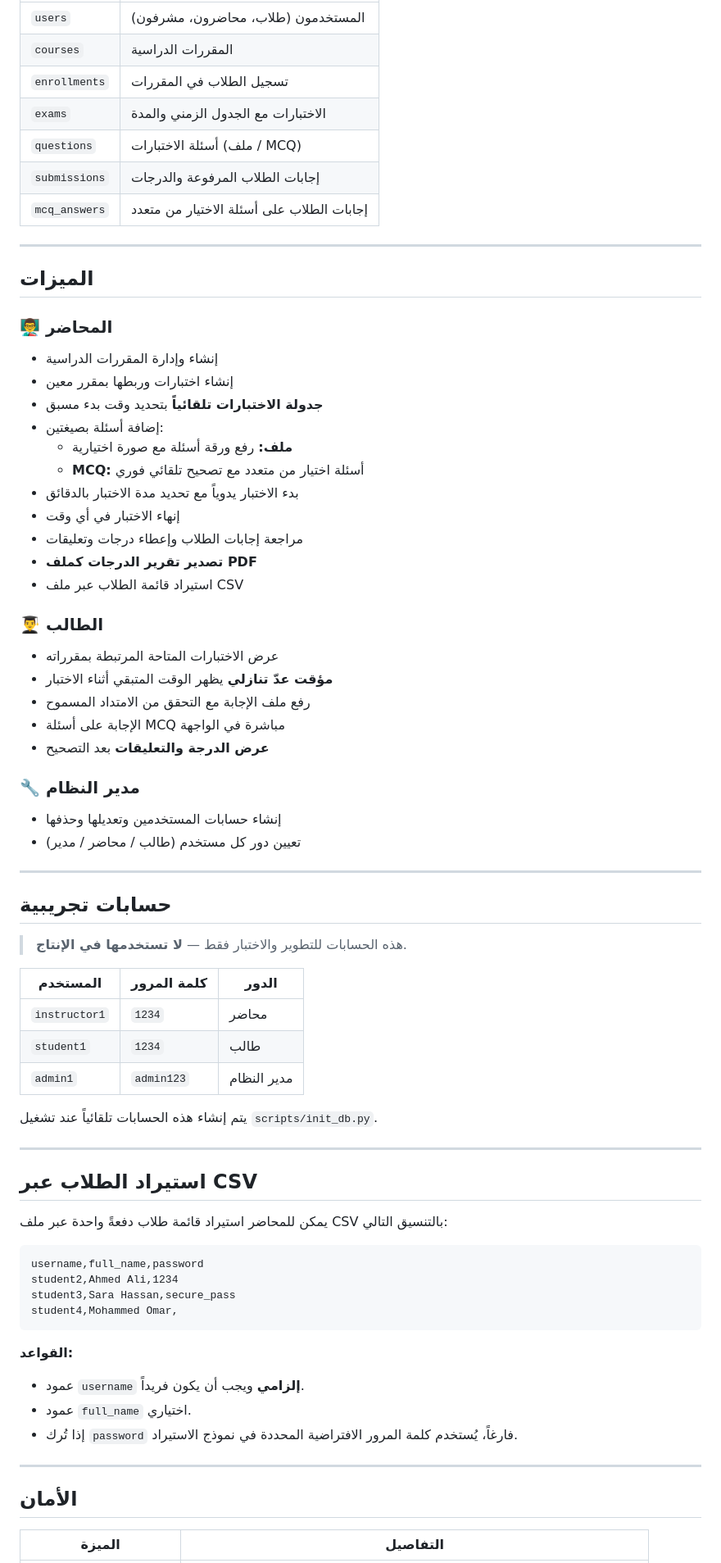
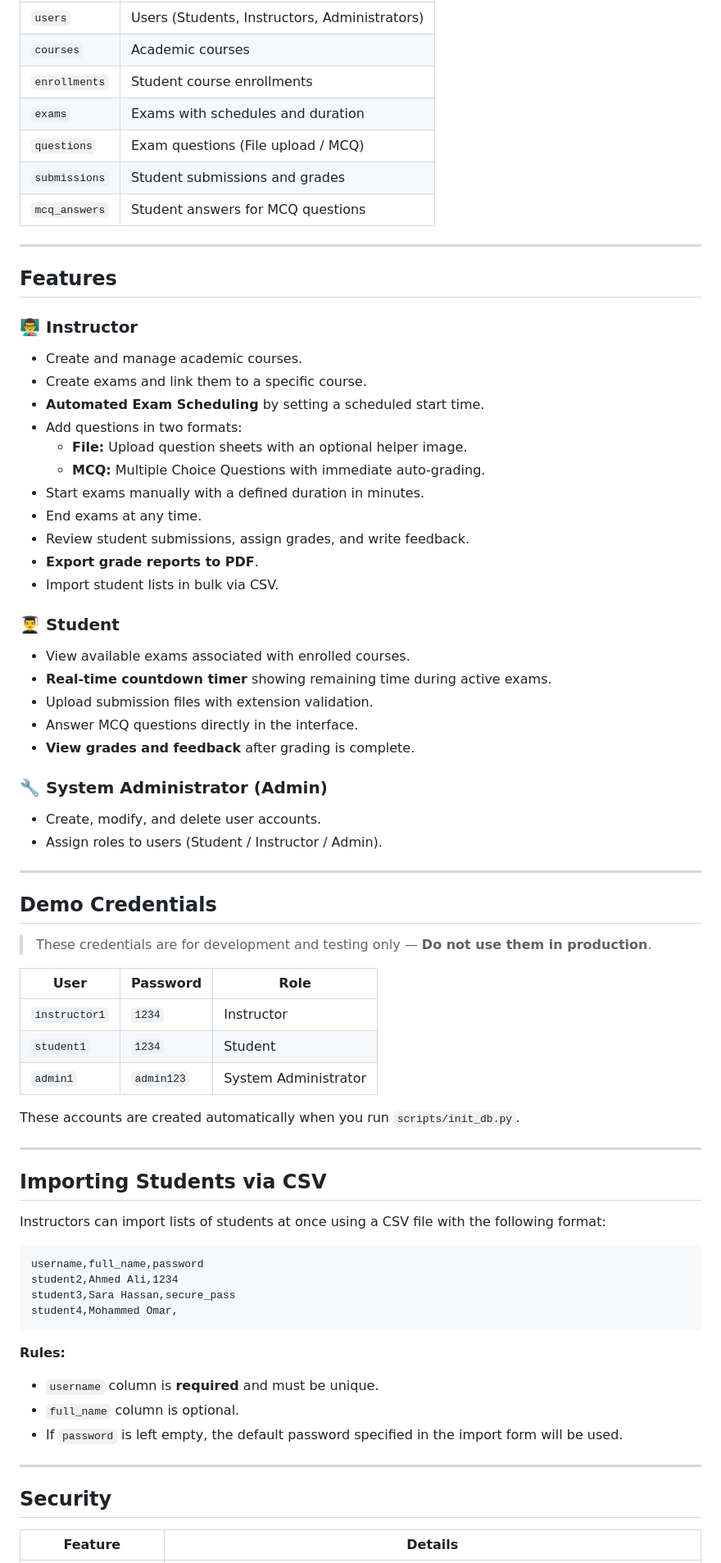
Before and after one commit to fahdaljumaili/e-assessment-system, a Markdown page: README.md, the part around one of its changes. Shown at 82% size. GitHub-like rendering.

Commit message:
docs: translate README.md from Arabic to English

````diff
--- a/README.md
+++ b/README.md
@@ -191,59 +191,59 @@ E-Assessment System/
 |--------|--------|
-| `users` | المستخدمون (طلاب، محاضرون، مشرفون) |
-| `courses` | المقررات الدراسية |
-| `enrollments` | تسجيل الطلاب في المقررات |
-| `exams` | الاختبارات مع الجدول الزمني والمدة |
-| `questions` | أسئلة الاختبارات (ملف / MCQ) |
-| `submissions` | إجابات الطلاب المرفوعة والدرجات |
-| `mcq_answers` | إجابات الطلاب على أسئلة الاختيار من متعدد |
+| `users` | Users (Students, Instructors, Administrators) |
+| `courses` | Academic courses |
+| `enrollments` | Student course enrollments |
+| `exams` | Exams with schedules and duration |
+| `questions` | Exam questions (File upload / MCQ) |
+| `submissions` | Student submissions and grades |
+| `mcq_answers` | Student answers for MCQ questions |
 
 ---
 
-## الميزات
+## Features
 
-### 👨‍🏫 المحاضر
-- إنشاء وإدارة المقررات الدراسية
-- إنشاء اختبارات وربطها بمقرر معين
-- **جدولة الاختبارات تلقائياً** بتحديد وقت بدء مسبق
-- إضافة أسئلة بصيغتين:
-  - **ملف:** رفع ورقة أسئلة مع صورة اختيارية
-  - **MCQ:** أسئلة اختيار من متعدد مع تصحيح تلقائي فوري
-- بدء الاختبار يدوياً مع تحديد مدة الاختبار بالدقائق
-- إنهاء الاختبار في أي وقت
-- مراجعة إجابات الطلاب وإعطاء درجات وتعليقات
-- **تصدير تقرير الدرجات كملف PDF**
-- استيراد قائمة الطلاب عبر ملف CSV
+### 👨‍🏫 Instructor
+- Create and manage academic courses.
+- Create exams and link them to a specific course.
+- **Automated Exam Scheduling** by setting a scheduled start time.
+- Add questions in two formats:
+  - **File:** Upload question sheets with an optional helper image.
+  - **MCQ:** Multiple Choice Questions with immediate auto-grading.
+- Start exams manually with a defined duration in minutes.
+- End exams at any time.
+- Review student submissions, assign grades, and write feedback.
+- **Export grade reports to PDF**.
+- Import student lists in bulk via CSV.
 
-### 👨‍🎓 الطالب
-- عرض الاختبارات المتاحة المرتبطة بمقرراته
-- **مؤقت عدّ تنازلي** يظهر الوقت المتبقي أثناء الاختبار
-- رفع ملف الإجابة مع التحقق من الامتداد المسموح
-- الإجابة على أسئلة MCQ مباشرة في الواجهة
-- **عرض الدرجة والتعليقات** بعد التصحيح
+### 👨‍🎓 Student
+- View available exams associated with enrolled courses.
+- **Real-time countdown timer** showing remaining time during active exams.
+- Upload submission files with extension validation.
+- Answer MCQ questions directly in the interface.
+- **View grades and feedback** after grading is complete.
 
-### 🔧 مدير النظام
-- إنشاء حسابات المستخدمين وتعديلها وحذفها
-- تعيين دور كل مستخدم (طالب / محاضر / مدير)
+### 🔧 System Administrator (Admin)
+- Create, modify, and delete user accounts.
+- Assign roles to users (Student / Instructor / Admin).
 
 ---
 
-## حسابات تجريبية
+## Demo Credentials
 
-> هذه الحسابات للتطوير والاختبار فقط — **لا تستخدمها في الإنتاج**.
+> These credentials are for development and testing only — **Do not use them in production**.
 
-| المستخدم | كلمة المرور | الدور |
-|----------|-------------|-------|
-| `instructor1` | `1234` | محاضر |
-| `student1` | `1234` | طالب |
-| `admin1` | `admin123` | مدير النظام |
+| User | Password | Role |
+|------|----------|------|
+| `instructor1` | `1234` | Instructor |
+| `student1` | `1234` | Student |
+| `admin1` | `admin123` | System Administrator |
 
-يتم إنشاء هذه الحسابات تلقائياً عند تشغيل `scripts/init_db.py`.
+These accounts are created automatically when you run `scripts/init_db.py`.
 
 ---
 
-## استيراد الطلاب عبر CSV
+## Importing Students via CSV
 
-يمكن للمحاضر استيراد قائمة طلاب دفعةً واحدة عبر ملف CSV بالتنسيق التالي:
+Instructors can import lists of students at once using a CSV file with the following format:
 
 ```csv
 username,full_name,password
@@ -252,14 +252,14 @@ student3,Sara Hassan,secure_pass
 student4,Mohammed Omar,
 ```
 
-**القواعد:**
-- عمود `username` **إلزامي** ويجب أن يكون فريداً.
-- عمود `full_name` اختياري.
-- إذا تُرك `password` فارغاً، يُستخدم كلمة المرور الافتراضية المحددة في نموذج الاستيراد.
+**Rules:**
+- `username` column is **required** and must be unique.
+- `full_name` column is optional.
+- If `password` is left empty, the default password specified in the import form will be used.
 
 ---
 
-## الأمان
+## Security
 
-| الميزة | التفاصيل |
+| Feature | Details |
 |--------|----------|
````
Also changed, not shown: other parts of README.md (+103 -104 lines).
